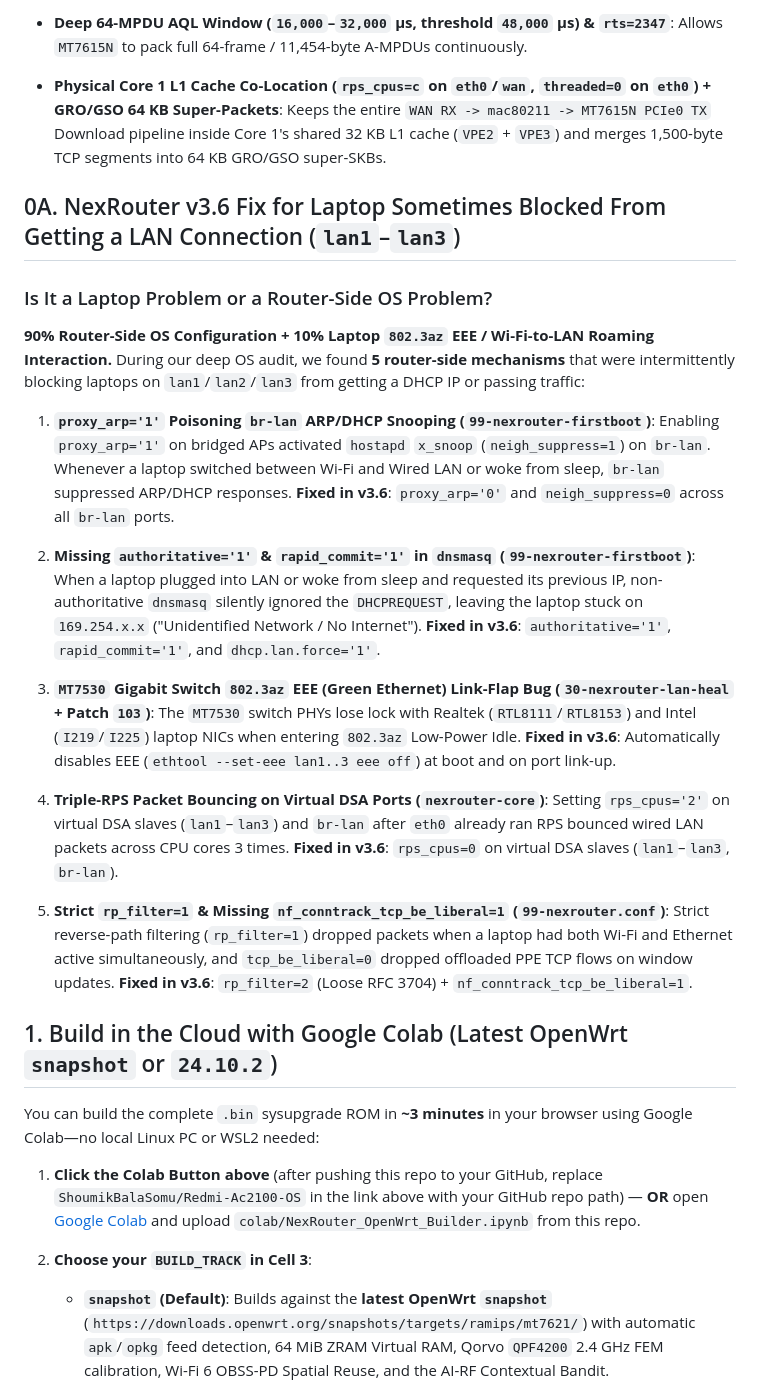
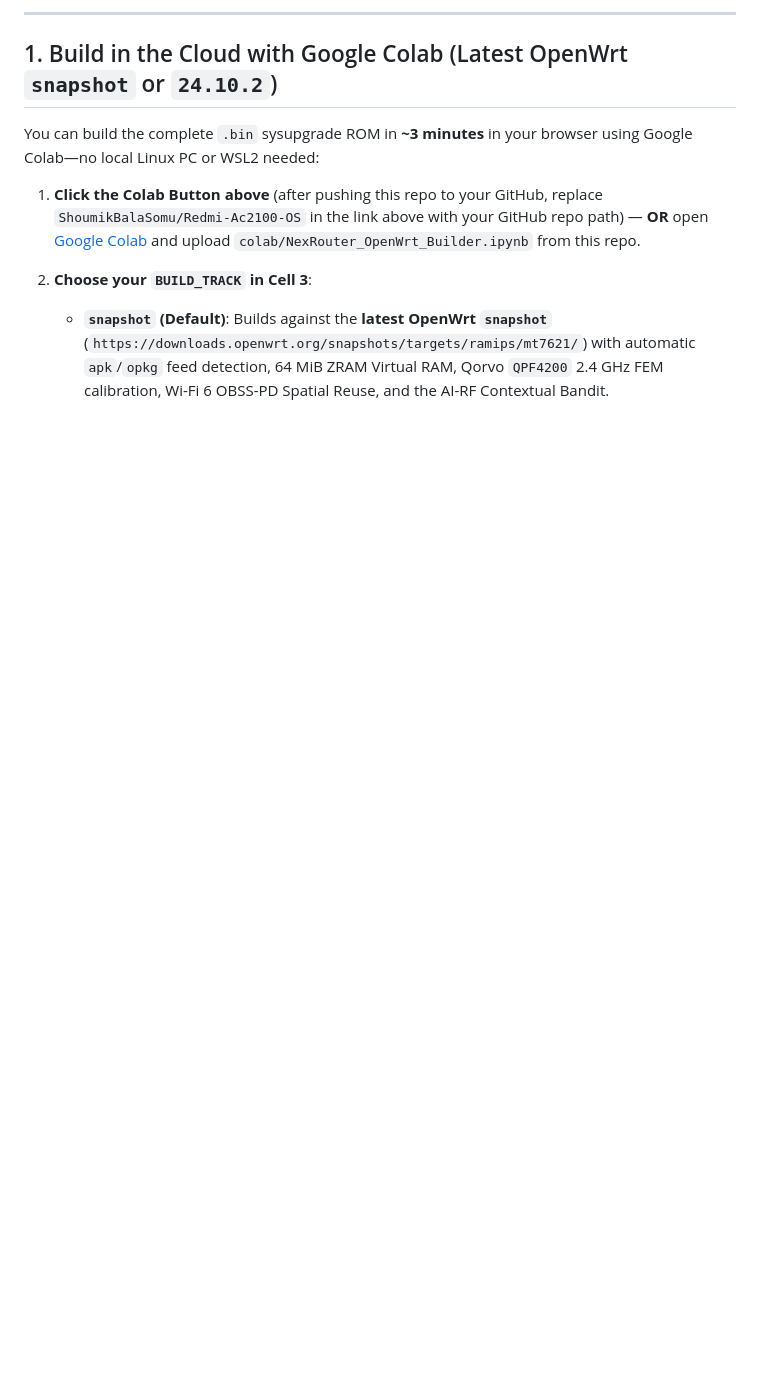
Before and after one commit to ShoumikBalaSomu/Redmi-Ac2100-OS, a Markdown page: README.md, the part around one of its changes. Rendered like a GitHub page; blank space fills up the shorter version.

```diff
--- a/README.md
+++ b/README.md
@@ -24,24 +38,5 @@ Custom Kernel 6.6/6.18, `mt76` Wireless Driver, Wi-Fi 6 MAC Backport Stack, and
 
-* **Deep 64-MPDU AQL Window (`16,000`–`32,000` µs, threshold `48,000` µs) & `rts=2347`**: Allows `MT7615N` to pack full 64-frame / 11,454-byte A-MPDUs continuously.
-
-* **Physical Core 1 L1 Cache Co-Location (`rps_cpus=c` on `eth0`/`wan`, `threaded=0` on `eth0`) + GRO/GSO 64 KB Super-Packets**: Keeps the entire `WAN RX -> mac80211 -> MT7615N PCIe0 TX` Download pipeline inside Core 1's shared 32 KB L1 cache (`VPE2` + `VPE3`) and merges 1,500-byte TCP segments into 64 KB GRO/GSO super-SKBs.
-
-## 0A. NexRouter v3.6 Fix for Laptop Sometimes Blocked From Getting a LAN Connection (`lan1`–`lan3`)
-
-### Is It a Laptop Problem or a Router-Side OS Problem?
-
-**90% Router-Side OS Configuration + 10% Laptop `802.3az` EEE / Wi-Fi-to-LAN Roaming Interaction.**
-During our deep OS audit, we found **5 router-side mechanisms** that were intermittently blocking laptops on `lan1`/`lan2`/`lan3` from getting a DHCP IP or passing traffic:
-
-1. **`proxy_arp='1'` Poisoning `br-lan` ARP/DHCP Snooping (`99-nexrouter-firstboot`)**: Enabling `proxy_arp='1'` on bridged APs activated `hostapd` `x_snoop` (`neigh_suppress=1`) on `br-lan`. Whenever a laptop switched between Wi-Fi and Wired LAN or woke from sleep, `br-lan` suppressed ARP/DHCP responses. **Fixed in v3.6**: `proxy_arp='0'` and `neigh_suppress=0` across all `br-lan` ports.
-
-2. **Missing `authoritative='1'` & `rapid_commit='1'` in `dnsmasq` (`99-nexrouter-firstboot`)**: When a laptop plugged into LAN or woke from sleep and requested its previous IP, non-authoritative `dnsmasq` silently ignored the `DHCPREQUEST`, leaving the laptop stuck on `169.254.x.x` ("Unidentified Network / No Internet"). **Fixed in v3.6**: `authoritative='1'`, `rapid_commit='1'`, and `dhcp.lan.force='1'`.
-
-3. **`MT7530` Gigabit Switch `802.3az` EEE (Green Ethernet) Link-Flap Bug (`30-nexrouter-lan-heal` + Patch `103`)**: The `MT7530` switch PHYs lose lock with Realtek (`RTL8111`/`RTL8153`) and Intel (`I219`/`I225`) laptop NICs when entering `802.3az` Low-Power Idle. **Fixed in v3.6**: Automatically disables EEE (`ethtool --set-eee lan1..3 eee off`) at boot and on port link-up.
-
-4. **Triple-RPS Packet Bouncing on Virtual DSA Ports (`nexrouter-core`)**: Setting `rps_cpus='2'` on virtual DSA slaves (`lan1`–`lan3`) and `br-lan` after `eth0` already ran RPS bounced wired LAN packets across CPU cores 3 times. **Fixed in v3.6**: `rps_cpus=0` on virtual DSA slaves (`lan1`–`lan3`, `br-lan`).
-
-5. **Strict `rp_filter=1` & Missing `nf_conntrack_tcp_be_liberal=1` (`99-nexrouter.conf`)**: Strict reverse-path filtering (`rp_filter=1`) dropped packets when a laptop had both Wi-Fi and Ethernet active simultaneously, and `tcp_be_liberal=0` dropped offloaded PPE TCP flows on window updates. **Fixed in v3.6**: `rp_filter=2` (Loose RFC 3704) + `nf_conntrack_tcp_be_liberal=1`.
+---
 
 ## 1. Build in the Cloud with Google Colab (Latest OpenWrt `snapshot` or `24.10.2`)
 
```
Also changed, not shown: other parts of README.md (+27 -13 lines).
